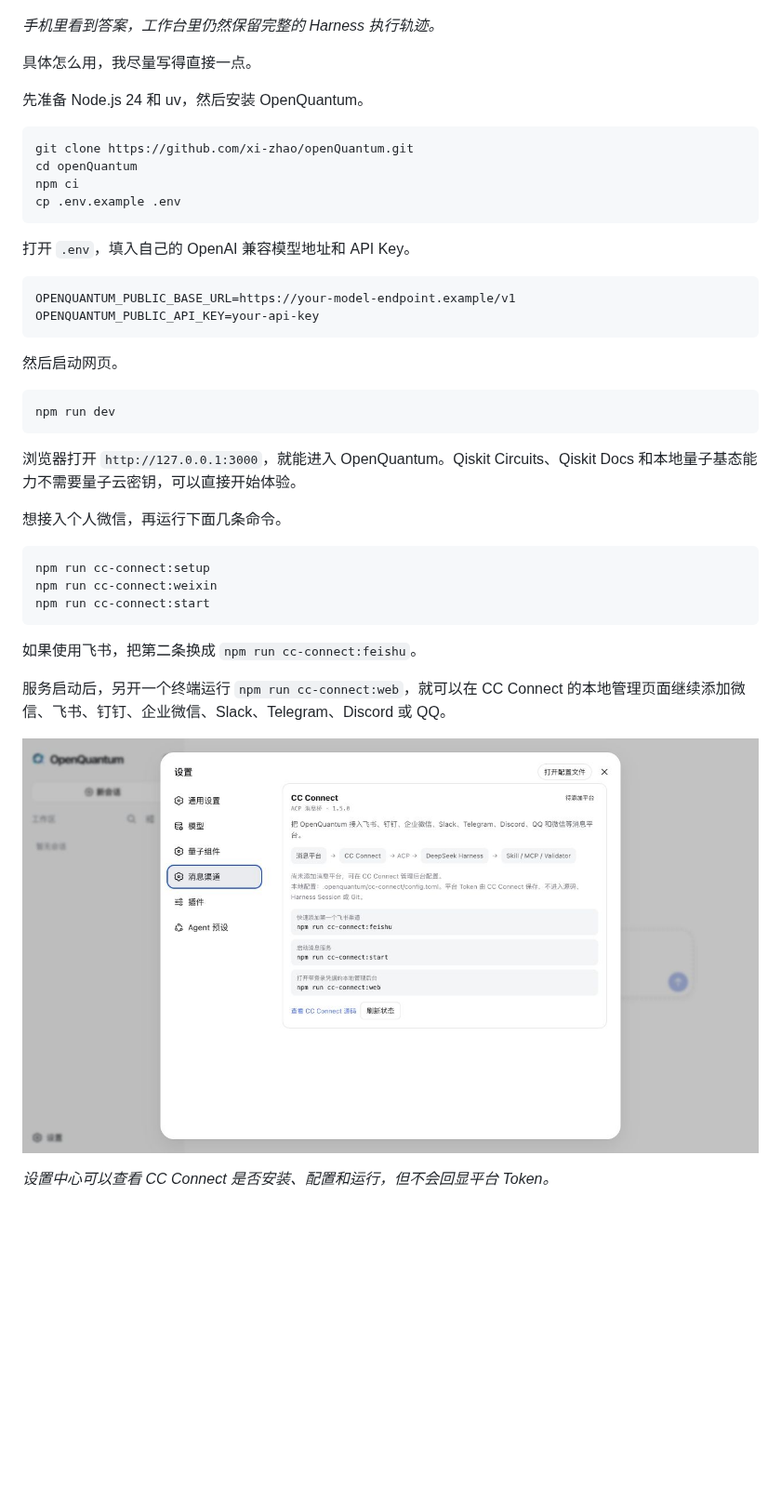
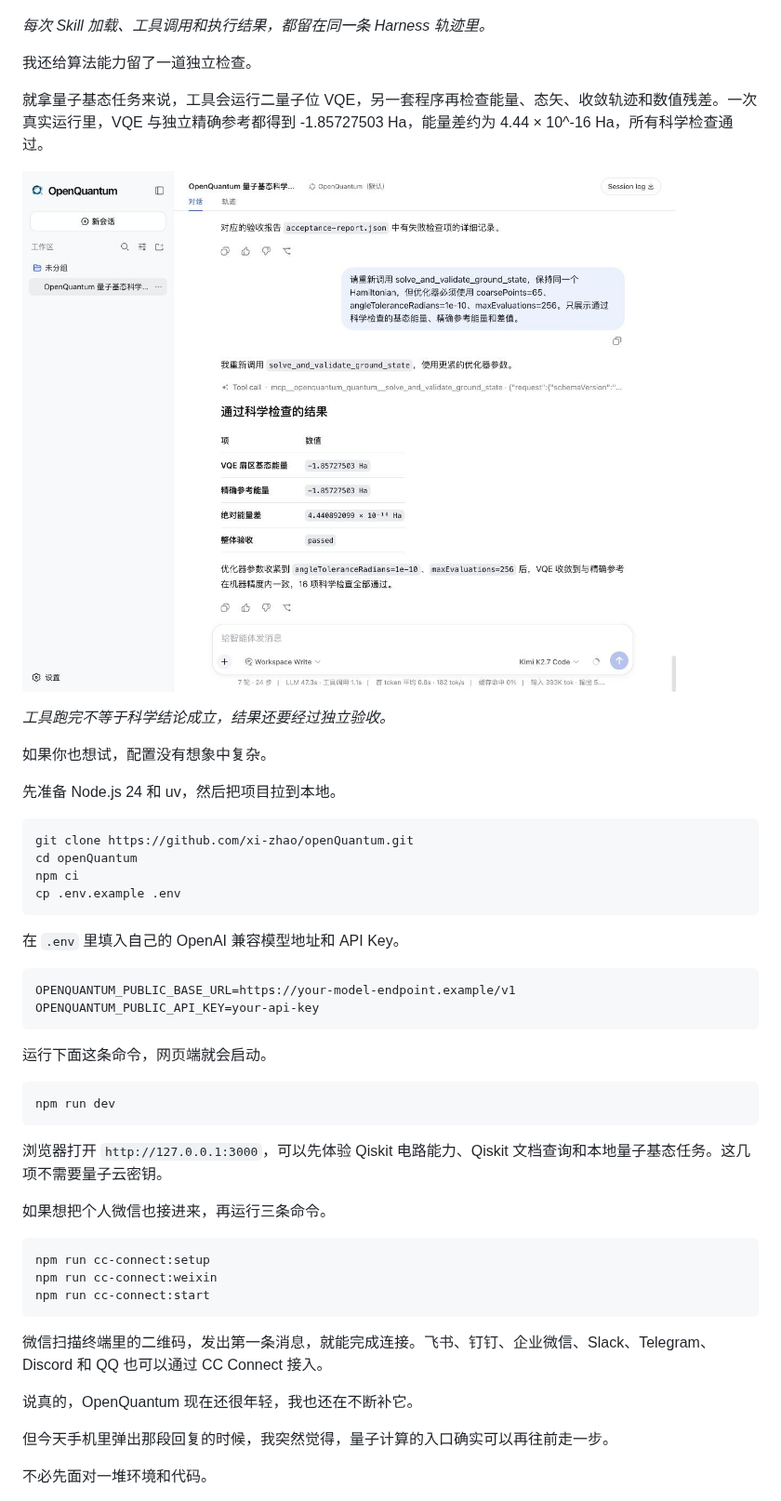
Before and after one commit to xi-zhao/OpenQuantum, a Markdown page: docs/communications/openquantum-wechat-launch.md, the part around one of its changes. Shown at 93% size. GitHub-like rendering; blank space fills up the shorter version.

````diff
--- a/docs/communications/openquantum-wechat-launch.md
+++ b/docs/communications/openquantum-wechat-launch.md
@@ -42,11 +54,19 @@
 
 ![OpenQuantum 中的 Harness 执行轨迹](../images/openquantum-trajectory.jpg)
 
-*手机里看到答案，工作台里仍然保留完整的 Harness 执行轨迹。*
+*每次 Skill 加载、工具调用和执行结果，都留在同一条 Harness 轨迹里。*
 
-具体怎么用，我尽量写得直接一点。
+我还给算法能力留了一道独立检查。
 
-先准备 Node.js 24 和 uv，然后安装 OpenQuantum。
+就拿量子基态任务来说，工具会运行二量子位 VQE，另一套程序再检查能量、态矢、收敛轨迹和数值残差。一次真实运行里，VQE 与独立精确参考都得到 -1.85727503 Ha，能量差约为 4.44 × 10^-16 Ha，所有科学检查通过。
+
+![OpenQuantum 量子基态任务的科学验收结果](../images/openquantum-quantum-result.jpg)
+
+*工具跑完不等于科学结论成立，结果还要经过独立验收。*
+
+如果你也想试，配置没有想象中复杂。
+
+先准备 Node.js 24 和 uv，然后把项目拉到本地。
 
 ```bash
 git clone https://github.com/xi-zhao/openQuantum.git
@@ -55,22 +75,22 @@ npm ci
 cp .env.example .env
 ```
 
-打开 `.env`，填入自己的 OpenAI 兼容模型地址和 API Key。
+在 `.env` 里填入自己的 OpenAI 兼容模型地址和 API Key。
 
 ```bash
 OPENQUANTUM_PUBLIC_BASE_URL=https://your-model-endpoint.example/v1
 OPENQUANTUM_PUBLIC_API_KEY=your-api-key
 ```
 
-然后启动网页。
+运行下面这条命令，网页端就会启动。
 
 ```bash
 npm run dev
 ```
 
-浏览器打开 `http://127.0.0.1:3000`，就能进入 OpenQuantum。Qiskit Circuits、Qiskit Docs 和本地量子基态能力不需要量子云密钥，可以直接开始体验。
+浏览器打开 `http://127.0.0.1:3000`，可以先体验 Qiskit 电路能力、Qiskit 文档查询和本地量子基态任务。这几项不需要量子云密钥。
 
-想接入个人微信，再运行下面几条命令。
+如果想把个人微信也接进来，再运行三条命令。
 
 ```bash
 npm run cc-connect:setup
@@ -78,11 +98,11 @@ npm run cc-connect:weixin
 npm run cc-connect:start
 ```
 
-如果使用飞书，把第二条换成 `npm run cc-connect:feishu`。
+微信扫描终端里的二维码，发出第一条消息，就能完成连接。飞书、钉钉、企业微信、Slack、Telegram、Discord 和 QQ 也可以通过 CC Connect 接入。
 
-服务启动后，另开一个终端运行 `npm run cc-connect:web`，就可以在 CC Connect 的本地管理页面继续添加微信、飞书、钉钉、企业微信、Slack、Telegram、Discord 或 QQ。
+说真的，OpenQuantum 现在还很年轻，我也还在不断补它。
 
-![OpenQuantum 消息渠道设置](../images/openquantum-messaging-settings.jpg)
+但今天手机里弹出那段回复的时候，我突然觉得，量子计算的入口确实可以再往前走一步。
 
-*设置中心可以查看 CC Connect 是否安装、配置和运行，但不会回显平台 Token。*
+不必先面对一堆环境和代码。
 
````
Also changed, not shown: other parts of docs/communications/openquantum-wechat-launch.md (+33 -41 lines), docs/images/openquantum-wechat-chat.jpg (added), 2 other files.
